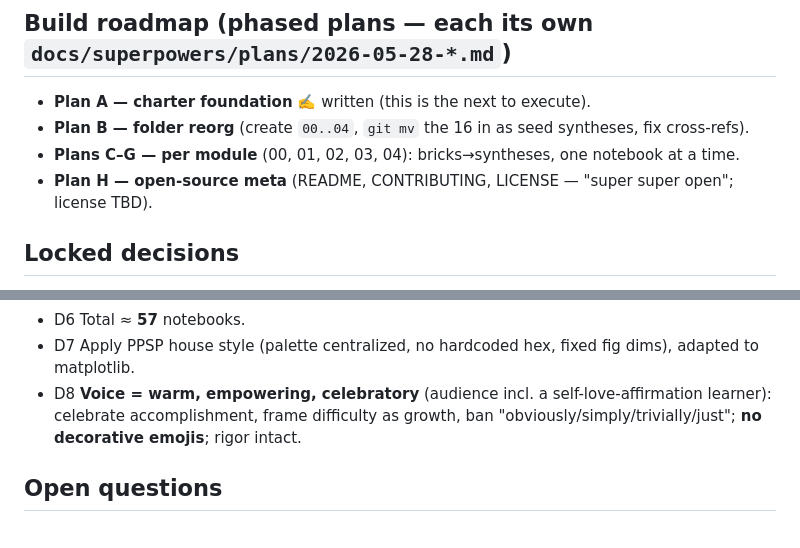
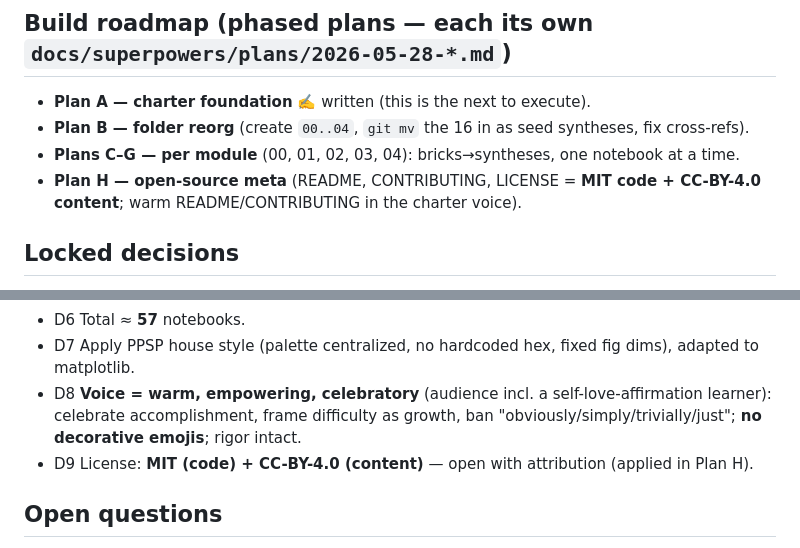
Before and after one commit to Ramdam17/quantum-optimal-transport-demo, a Markdown page: docs/superpowers/STATE.md, 2 parts joined by grey strips. GitHub-like rendering.

Commit message:
docs(restructure): lock license decision (MIT code + CC-BY-4.0 content)
Co-Authored-By: Claude Opus 4.8 (1M context) <noreply@anthropic.com>

```diff
--- a/docs/superpowers/STATE.md
+++ b/docs/superpowers/STATE.md
@@ -23,7 +23,7 @@ visual sign-off on the palette via `scripts/show_palette.py`. Then Plan B (folde
 - **Plan A — charter foundation** ✍️ written (this is the next to execute).
 - **Plan B — folder reorg** (create `00..04`, `git mv` the 16 in as seed syntheses, fix cross-refs).
 - **Plans C–G — per module** (00, 01, 02, 03, 04): bricks→syntheses, one notebook at a time.
-- **Plan H — open-source meta** (README, CONTRIBUTING, LICENSE — "super super open"; license TBD).
+- **Plan H — open-source meta** (README, CONTRIBUTING, LICENSE = **MIT code + CC-BY-4.0 content**; warm README/CONTRIBUTING in the charter voice).
 
 ## Locked decisions
 
@@ -35,6 +35,7 @@ visual sign-off on the palette via `scripts/show_palette.py`. Then Plan B (folde
 - D6 Total ≈ **57** notebooks.
 - D7 Apply PPSP house style (palette centralized, no hardcoded hex, fixed fig dims), adapted to matplotlib.
 - D8 **Voice = warm, empowering, celebratory** (audience incl. a self-love-affirmation learner): celebrate accomplishment, frame difficulty as growth, ban "obviously/simply/trivially/just"; **no decorative emojis**; rigor intact.
+- D9 License: **MIT (code) + CC-BY-4.0 (content)** — open with attribution (applied in Plan H).
 
 ## Open questions
 
```
